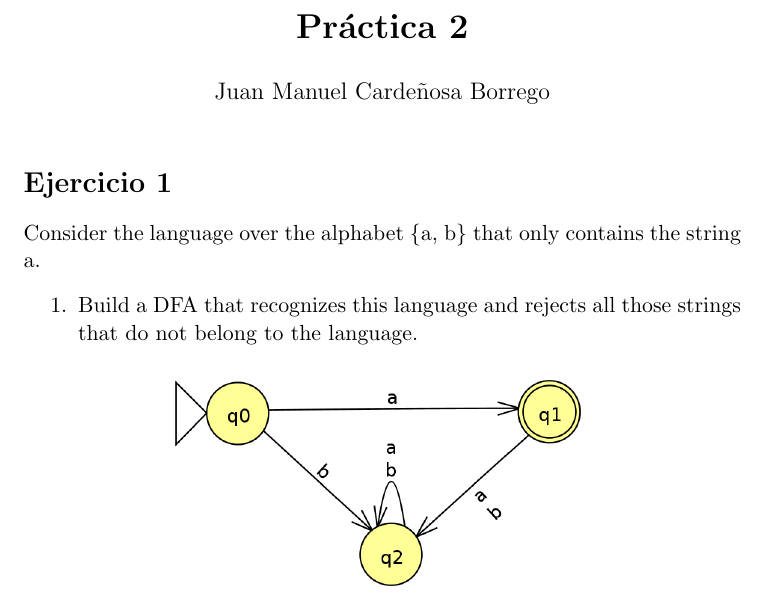
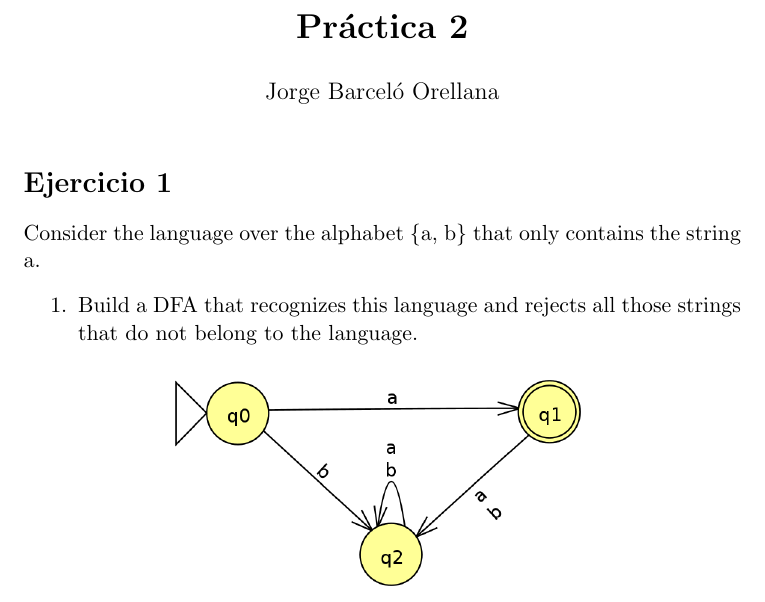
Before and after one commit to JBarceloo/Practicas-TALF, a LaTeX document (P2_TALF/P2.tex): part of page 1 of 6, cut so that both start at the same text. Compiled offline with pdfLaTeX.

Commit message:
Update P2.tex

```diff
--- a/P2_TALF/P2.tex
+++ b/P2_TALF/P2.tex
@@ -1,6 +1,6 @@
 \documentclass[11pt]{article}
     \title{\textbf{Práctica 2}}
-    \author{Juan Manuel Cardeñosa Borrego}
+    \author{Jorge Barceló Orellana}
     \date{}
 
     \addtolength{\topmargin}{-3cm}
```
